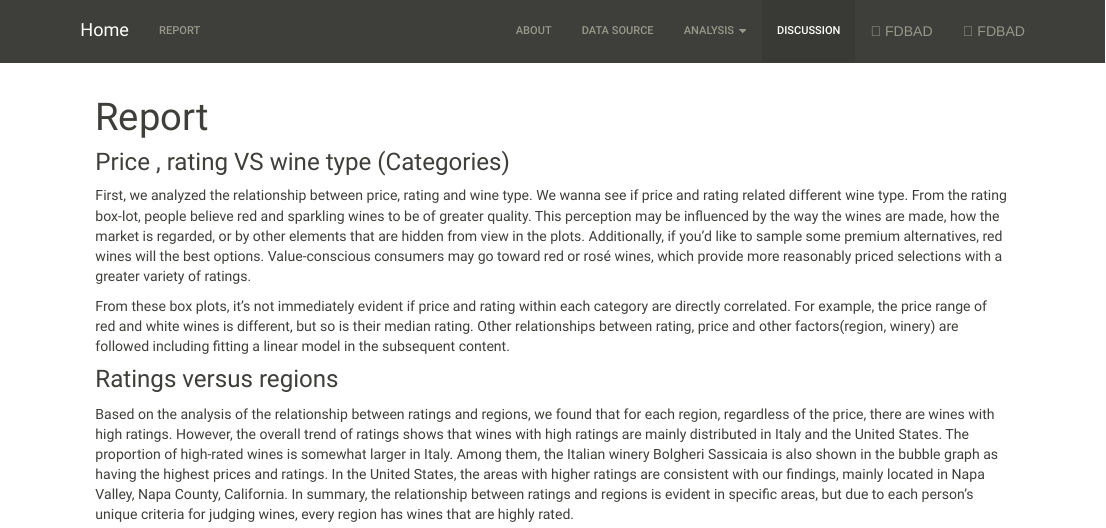
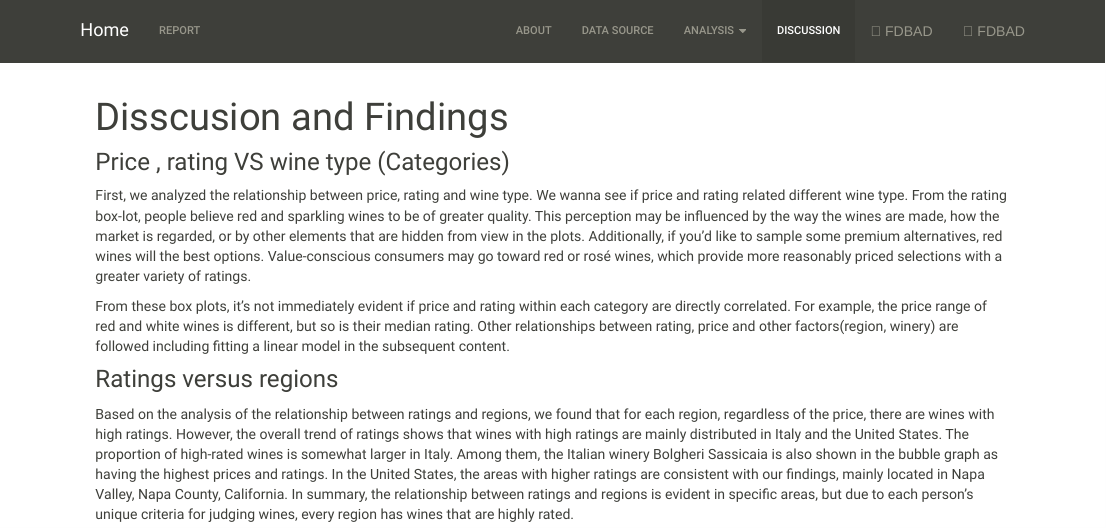
Before and after one commit to LinshenC/P8105_final_project.github.io, an R Markdown document (conclusion.Rmd): the page in a window 1100 px wide, from its top. The pictures show the output file conclusion.html that the author committed with the source, opened offline; library style sheets and scripts come from the installed R packages.

Commit message:
title changed

```diff
--- a/conclusion.Rmd
+++ b/conclusion.Rmd
@@ -1,5 +1,5 @@
 ---
-title: "Report"
+title: "Disscusion and Findings"
 ---
 
 
```
Also changed, not shown: conclusion.html.
